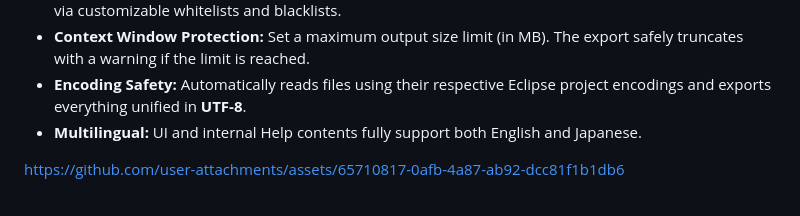
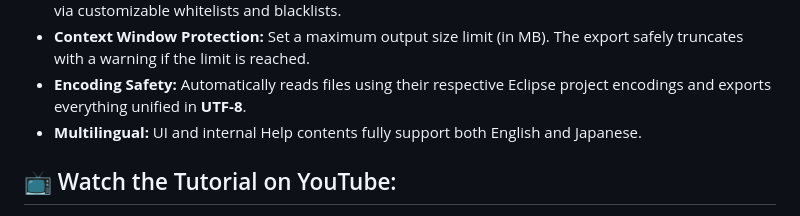
Before and after one commit to Tatoo2018/JHappy4AI, a Markdown page: README.md, the part around one of its changes. GitHub-like rendering.

```diff
--- a/README.md
+++ b/README.md
@@ -19,5 +19,5 @@
 * **Encoding Safety:** Automatically reads files using their respective Eclipse project encodings and exports everything unified in **UTF-8**.
 * **Multilingual:** UI and internal Help contents fully support both English and Japanese.
 
-https://github.com/user-attachments/assets/65710817-0afb-4a87-ab92-dcc81f1b1db6
+## 📺 Watch the Tutorial on YouTube:
 
```
Also changed, not shown: other parts of README.md (+3 -2 lines).
